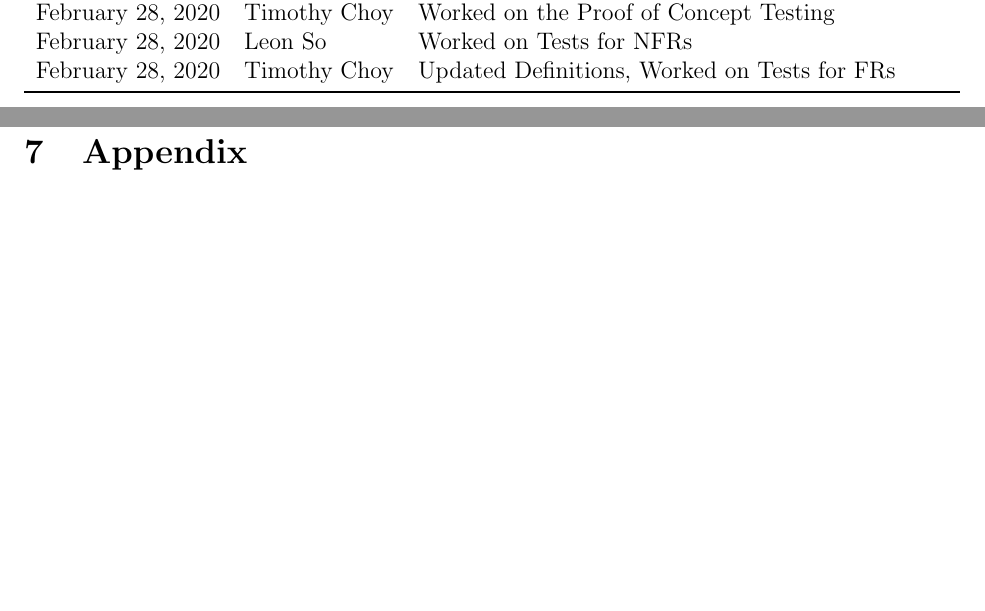
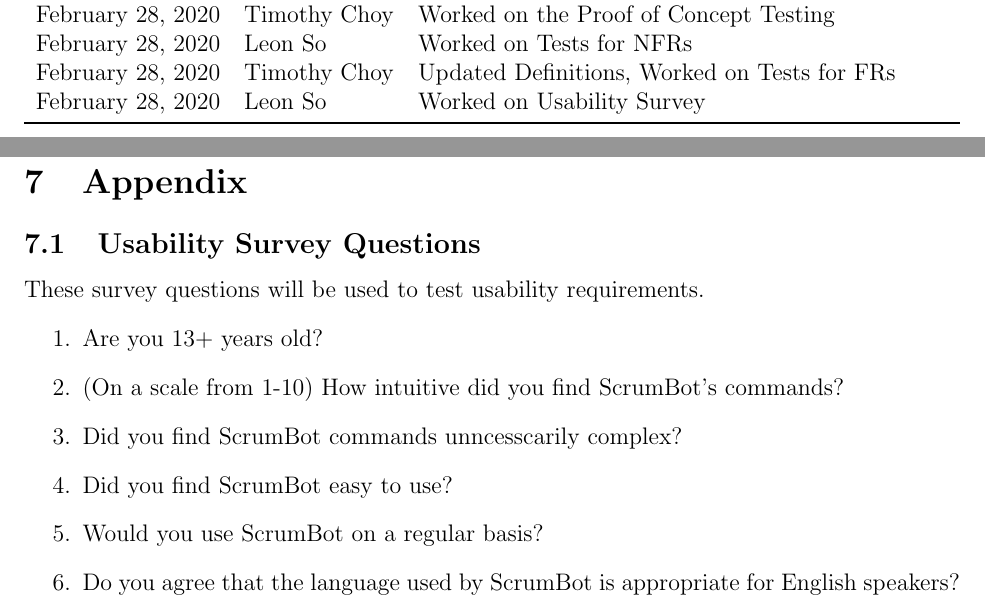
Before and after one commit to arkinmodi/ScrumBot, a LaTeX document (Doc/TestPlan/testPlan.tex): two parts of pages 4 and 18 of 18, joined at a grey line, cut so that both start at the same text, the shorter picture padded with empty space. Compiled offline with pdfLaTeX.

Commit message:
Usability survey

```diff
--- a/Doc/TestPlan/testPlan.tex
+++ b/Doc/TestPlan/testPlan.tex
@@ -58,6 +58,7 @@
             February 28, 2020 & Timothy Choy & Worked on the Proof of Concept Testing\\
             February 28, 2020 & Leon So & Worked on Tests for NFRs\\
             February 28, 2020 & Timothy Choy & Updated Definitions, Worked on Tests for FRs\\
+            February 28, 2020 & Leon So & Worked on Usability Survey\\
         \bottomrule
     \end{tabularx}
 \end{table}
@@ -543,7 +544,16 @@
 % \subsection{Symbolic Parameters}
 % The definition of the test cases will call for SYMBOLIC\_CONSTANTS. Their values are defined in this section for easy maintenance.
 
-% \subsection{Usability Survey Questions?}
+\subsection{Usability Survey Questions}
+These survey questions will be used to test usability requirements.
+\begin{enumerate}
+    \item Are you 13+ years old?
+    \item (On a scale from 1-10) How intuitive did you find ScrumBot's commands?
+    \item Did you find ScrumBot commands unncesscarily complex?
+    \item Did you find ScrumBot easy to use?
+    \item Would you use ScrumBot on a regular basis?
+    \item Do you agree that the language used by ScrumBot is appropriate for English speakers?
+\end{enumerate}
 % This is a section that would be appropriate for some teams.
 
 \end{document}
```
